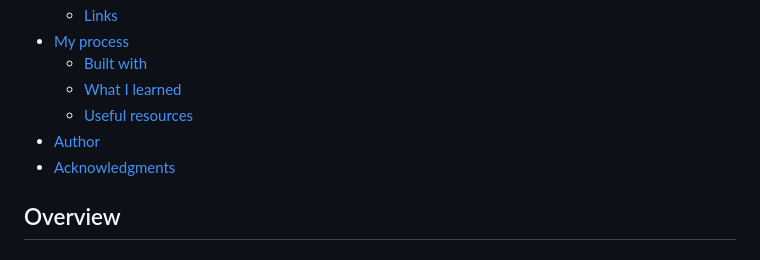
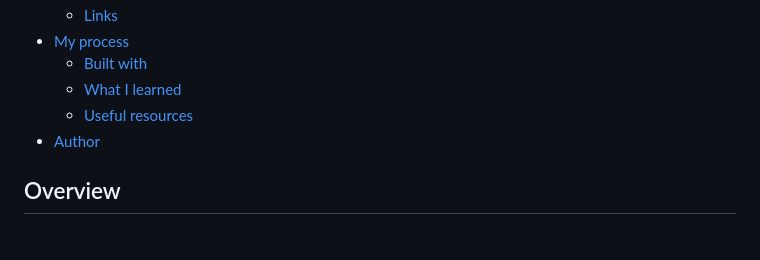
Before and after one commit to DwarakanathAkkala/Space-Travel-Site, a Markdown page: README.md, the part around the change. Rendered like a GitHub page.

```diff
--- a/README.md
+++ b/README.md
@@ -19,7 +19,6 @@ This is a solution to the [Space tourism website challenge on Frontend Mentor](h
   - [What I learned](#what-i-learned)
   - [Useful resources](#useful-resources)
 - [Author](#author)
-- [Acknowledgments](#acknowledgments)
 
 ## Overview
 
```
